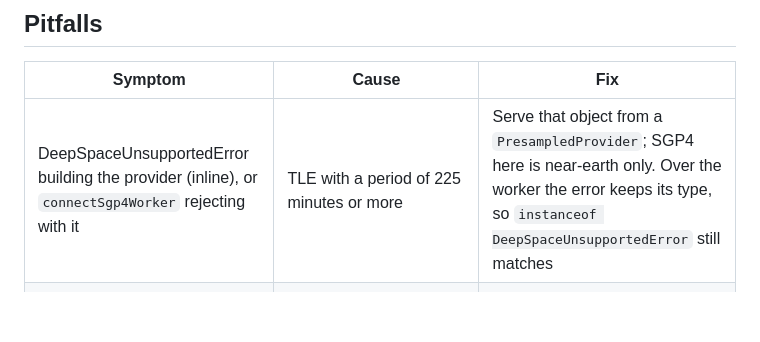
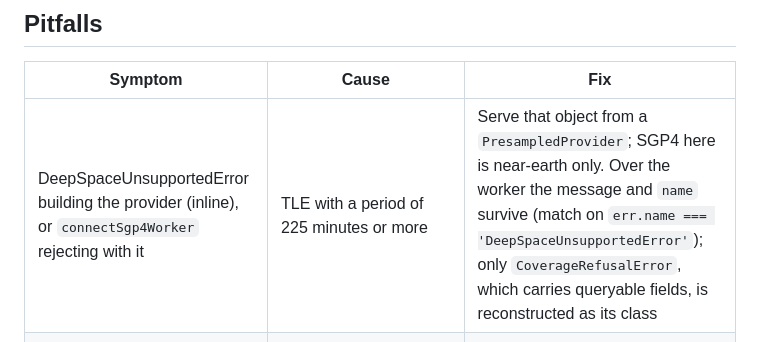
Before and after one commit to PaulMRamirez/argelander, a Markdown page: docs/configuring-layers.md, the part around the change. GitHub-like rendering; blank space fills up the shorter version.

Commit message:
docs: the worker preserves the error name, not the class (sync-sweep catch)
reviveError reconstructs only CoverageRefusalError as its type; every
other error, DeepSpaceUnsupportedError included, arrives as an Error
with the right name and message. The pitfalls row said instanceof
would match; it recommends err.name recognition instead.

Refs: AGE-05
Signed-off-by: PaulMRamirez <paulramirez@gmail.com>

```diff
--- a/docs/configuring-layers.md
+++ b/docs/configuring-layers.md
@@ -369,7 +369,7 @@ paintStrip(ctx, geo, myProjector, { treatment: 'flat-fill', worldCopies: [0] });
 
 | Symptom | Cause | Fix |
 | --- | --- | --- |
-| DeepSpaceUnsupportedError building the provider (inline), or `connectSgp4Worker` rejecting with it | TLE with a period of 225 minutes or more | Serve that object from a `PresampledProvider`; SGP4 here is near-earth only. Over the worker the error keeps its type, so `instanceof DeepSpaceUnsupportedError` still matches |
+| DeepSpaceUnsupportedError building the provider (inline), or `connectSgp4Worker` rejecting with it | TLE with a period of 225 minutes or more | Serve that object from a `PresampledProvider`; SGP4 here is near-earth only. Over the worker the message and `name` survive (match on `err.name === 'DeepSpaceUnsupportedError'`); only `CoverageRefusalError`, which carries queryable fields, is reconstructed as its class |
 | `connectSgp4Worker` promise never settles | Worker file missing its one-import of `argelander-providers/sgp4-worker`, wrong worker URL (404), or a CSP block | Fix the worker entry; on a real `Worker` the load failure rejects via its `error` event, and `timeoutMs` is the backstop for ports without one |
 | CZML packet rejected with an `Error` | INERTIAL frame, `cartographicDegrees`, a constant position, or ISO-string sample times | These are out of the honest scope; supply FIXED-frame time-tagged cartesian samples. The message names the boundary (a plain `Error`, not a typed class) |
 | HTTP provider throws a plain status Error instead of `CoverageRefusalError` | The refusal body was not returned to the client | `httpStateProvider` revives a refusal whatever the status, but the server must return the `serveStateRequest` body (do not swallow it on a 4xx) |
```
